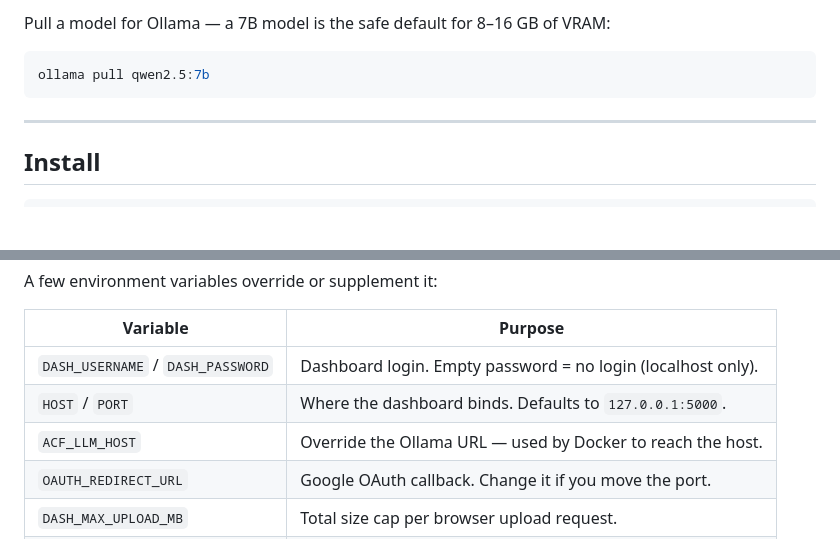
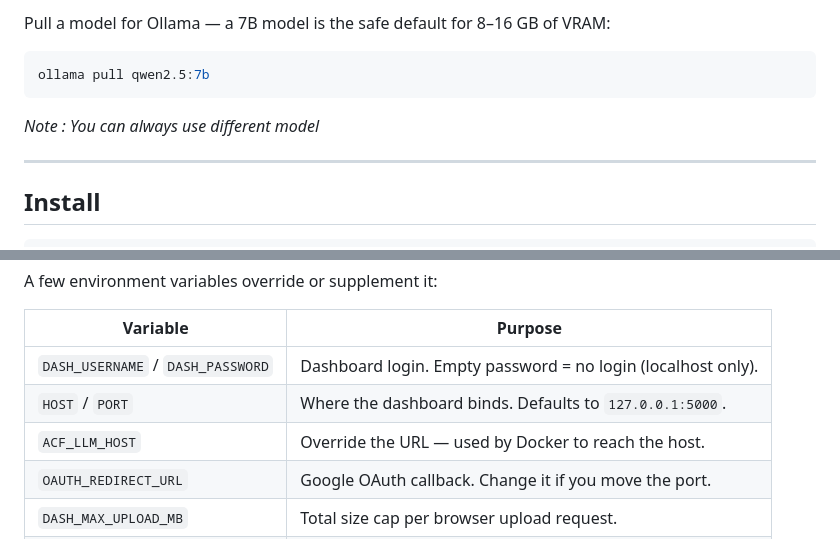
Before and after one commit to dhimasbagus402/clipper-bot, a Markdown page: README.md, 2 parts joined by grey strips. Rendered like a GitHub page; blank space fills up the shorter version.

````diff
--- a/README.md
+++ b/README.md
@@ -89,6 +89,8 @@ Pull a model for Ollama — a 7B model is the safe default for 8–16 GB of VRAM
 ```bash
 ollama pull qwen2.5:7b
 ```
+
+*Note : You can always use different model*
 
 ---
 
@@ -317,7 +319,7 @@ A few environment variables override or supplement it:
 |---|---|
 | `DASH_USERNAME` / `DASH_PASSWORD` | Dashboard login. Empty password = no login (localhost only). |
 | `HOST` / `PORT` | Where the dashboard binds. Defaults to `127.0.0.1:5000`. |
-| `ACF_LLM_HOST` | Override the Ollama URL — used by Docker to reach the host. |
+| `ACF_LLM_HOST` | Override the  URL — used by Docker to reach the host. |
 | `OAUTH_REDIRECT_URL` | Google OAuth callback. Change it if you move the port. |
 | `DASH_MAX_UPLOAD_MB` | Total size cap per browser upload request. |
 | `HF_TOKEN` | Optional. Faster Whisper model downloads. |
````
Also changed, not shown: other parts of README.md (+3 -3 lines).
